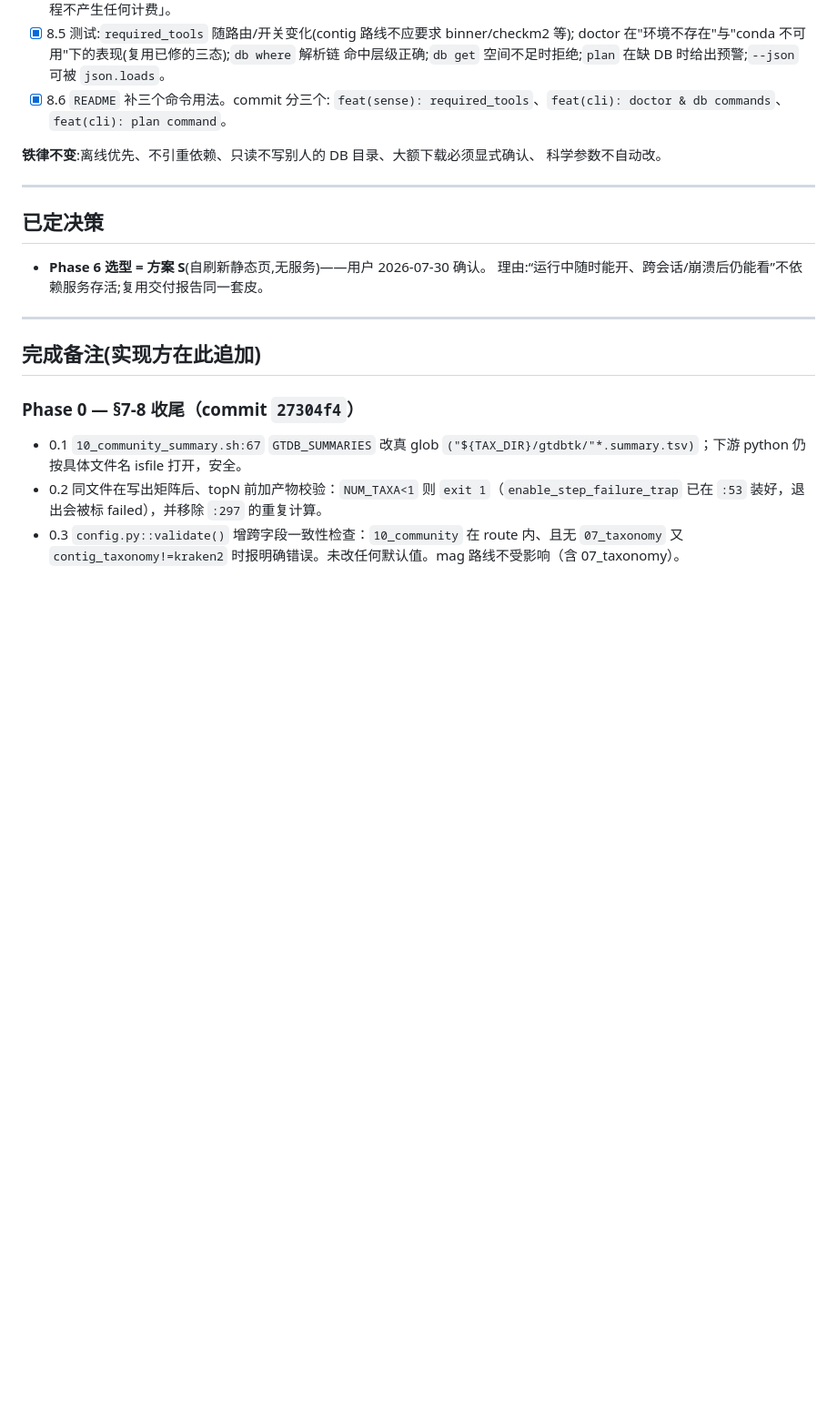
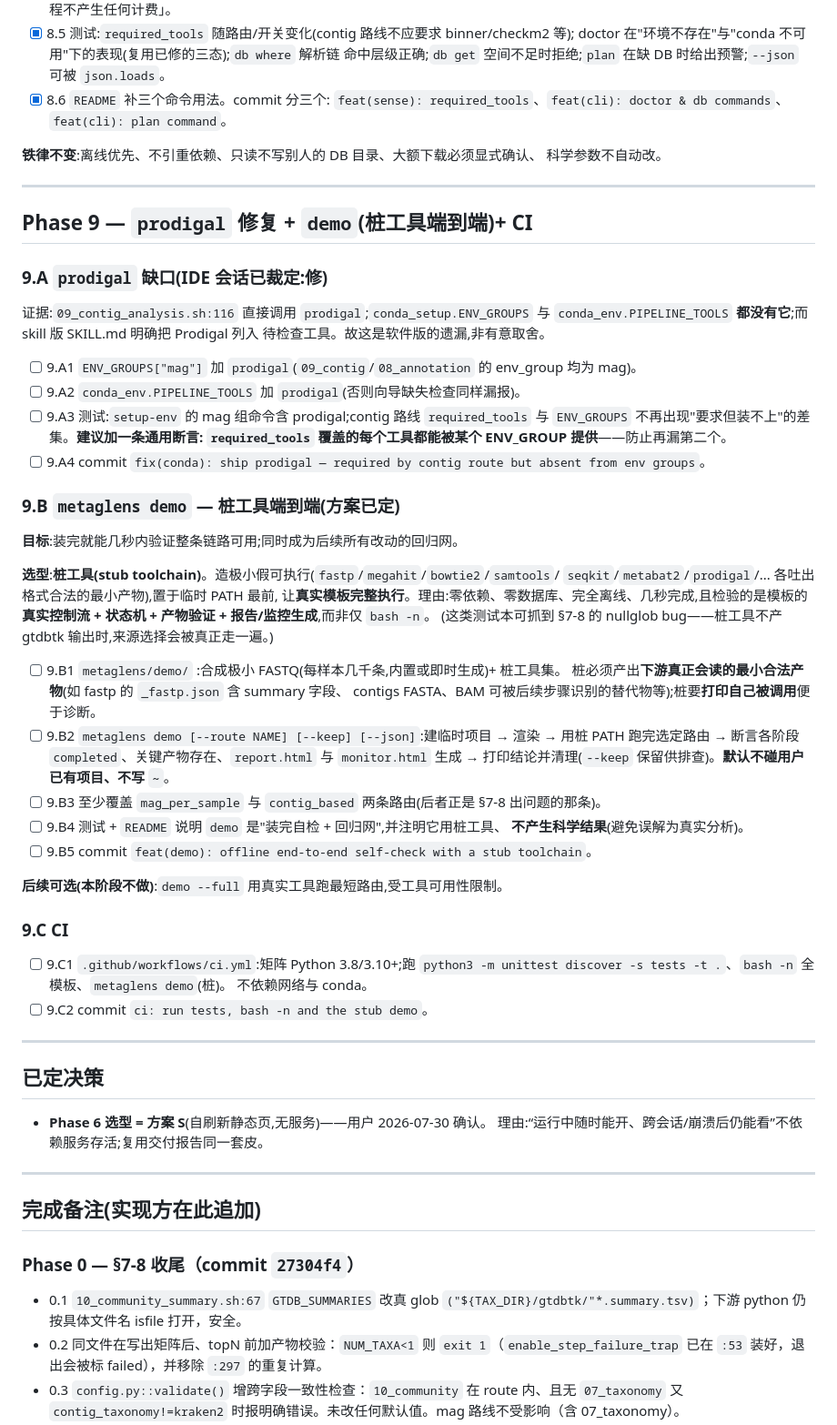
Before and after one commit to PengPPPP/MetaGLens, a Markdown page: docs/IMPL-PLAN-webconfig.md, the part around the change. Shown at 91% size. Rendered like a GitHub page; blank space fills up the shorter version.

Commit message:
docs: add Phase 9 - prodigal fix, stub-toolchain demo, CI

```diff
--- a/docs/IMPL-PLAN-webconfig.md
+++ b/docs/IMPL-PLAN-webconfig.md
@@ -291,6 +291,53 @@ POST 回写 `metaglens.yaml`。
 
 ---
 
+## Phase 9 — `prodigal` 修复 + `demo`(桩工具端到端)+ CI
+
+### 9.A `prodigal` 缺口(IDE 会话已裁定:修)
+
+证据:`09_contig_analysis.sh:116` 直接调用 `prodigal`;`conda_setup.ENV_GROUPS` 与
+`conda_env.PIPELINE_TOOLS` **都没有它**;而 skill 版 SKILL.md 明确把 Prodigal 列入
+待检查工具。故这是软件版的遗漏,非有意取舍。
+
+- [ ] 9.A1 `ENV_GROUPS["mag"]` 加 `prodigal`(`09_contig`/`08_annotation` 的 env_group 均为 mag)。
+- [ ] 9.A2 `conda_env.PIPELINE_TOOLS` 加 `prodigal`(否则向导缺失检查同样漏报)。
+- [ ] 9.A3 测试:`setup-env` 的 mag 组命令含 prodigal;contig 路线 `required_tools` 与
+  `ENV_GROUPS` 不再出现"要求但装不上"的差集。**建议加一条通用断言:
+  `required_tools` 覆盖的每个工具都能被某个 ENV_GROUP 提供**——防止再漏第二个。
+- [ ] 9.A4 commit `fix(conda): ship prodigal — required by contig route but absent from env groups`。
+
+### 9.B `metaglens demo` — 桩工具端到端(方案已定)
+
+**目标**:装完就能几秒内验证整条链路可用;同时成为后续所有改动的回归网。
+
+**选型**:**桩工具(stub toolchain)**。造极小假可执行(`fastp`/`megahit`/`bowtie2`/`samtools`/
+`seqkit`/`metabat2`/`prodigal`/... 各吐出格式合法的最小产物),置于临时 PATH 最前,
+让**真实模板完整执行**。理由:零依赖、零数据库、完全离线、几秒完成,且检验的是模板的
+**真实控制流 + 状态机 + 产物验证 + 报告/监控生成**,而非仅 `bash -n`。
+(这类测试本可抓到 §7-8 的 nullglob bug——桩工具不产 gtdbtk 输出时,来源选择会被真正走一遍。)
+
+- [ ] 9.B1 `metaglens/demo/` :合成极小 FASTQ(每样本几千条,内置或即时生成)+ 桩工具集。
+  桩必须产出**下游真正会读的最小合法产物**(如 fastp 的 `_fastp.json` 含 summary 字段、
+  contigs FASTA、BAM 可被后续步骤识别的替代物等);桩要**打印自己被调用**便于诊断。
+- [ ] 9.B2 `metaglens demo [--route NAME] [--keep] [--json]`:建临时项目 → 渲染 → 用桩 PATH
+  跑完选定路由 → 断言各阶段 `completed`、关键产物存在、`report.html` 与 `monitor.html` 生成
+  → 打印结论并清理(`--keep` 保留供排查)。**默认不碰用户已有项目、不写 `~`**。
+- [ ] 9.B3 至少覆盖 `mag_per_sample` 与 `contig_based` 两条路由(后者正是 §7-8 出问题的那条)。
+- [ ] 9.B4 测试 + `README` 说明 `demo` 是"装完自检 + 回归网",并注明它用桩工具、
+  **不产生科学结果**(避免误解为真实分析)。
+- [ ] 9.B5 commit `feat(demo): offline end-to-end self-check with a stub toolchain`。
+
+**后续可选(本阶段不做)**:`demo --full` 用真实工具跑最短路由,受工具可用性限制。
+
+### 9.C CI
+
+- [ ] 9.C1 `.github/workflows/ci.yml`:矩阵 Python 3.8/3.10+;跑
+  `python3 -m unittest discover -s tests -t .`、`bash -n` 全模板、`metaglens demo`(桩)。
+  不依赖网络与 conda。
+- [ ] 9.C2 commit `ci: run tests, bash -n and the stub demo`。
+
+---
+
 ## 已定决策
 
 - **Phase 6 选型 = 方案 S**(自刷新静态页,无服务)——用户 2026-07-30 确认。
```
